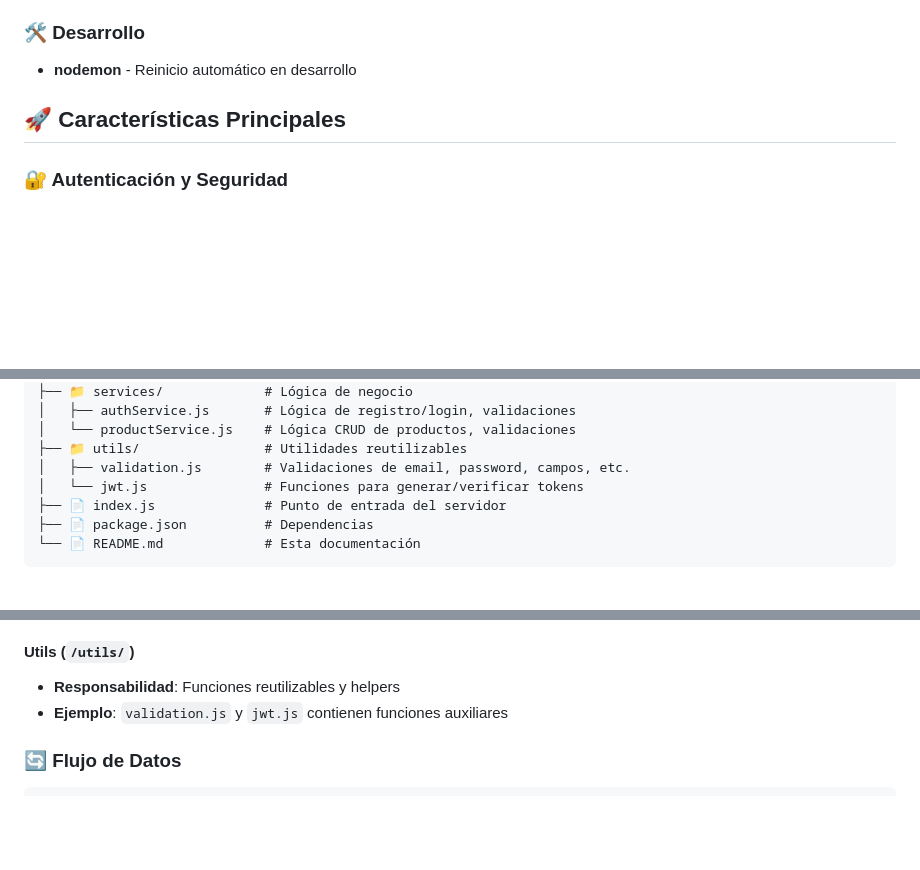
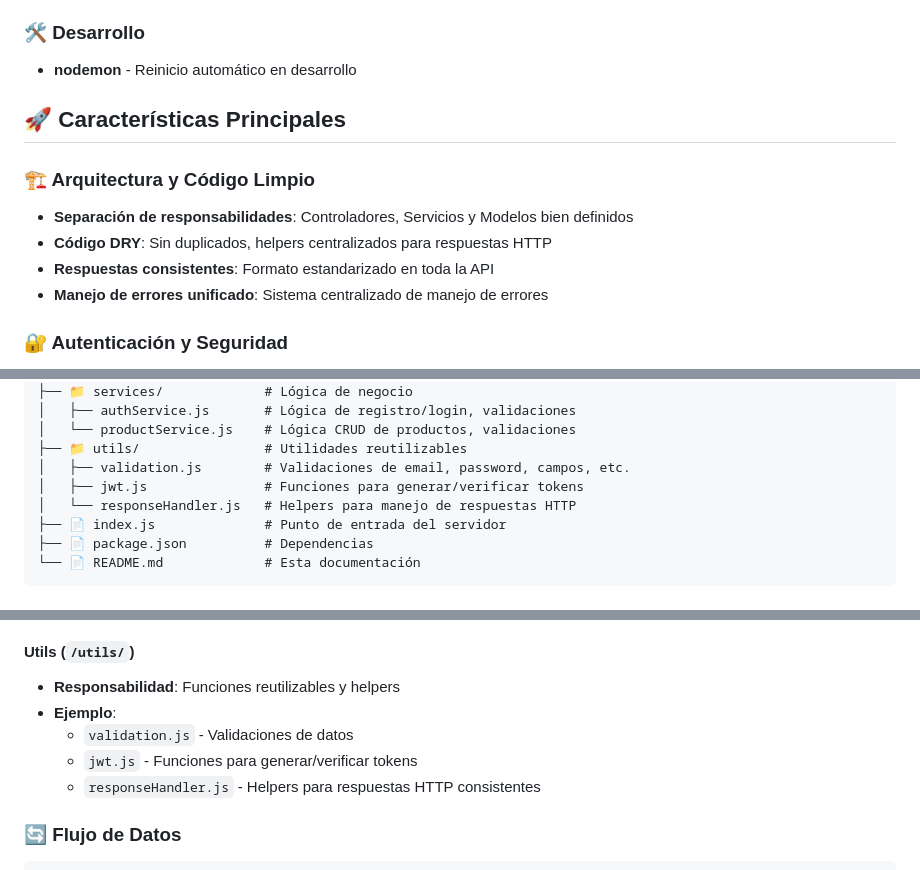
Before and after one commit to FLucena/entrega-final-FIL-NodeJS2025, a Markdown page: README.md, 3 parts joined by grey strips. GitHub-like rendering; blank space fills up the shorter version.

Commit message:
actualicé el README

```diff
--- a/README.md
+++ b/README.md
@@ -46,6 +46,13 @@ Este proyecto es una **API RESTful completa** desarrollada en Node.js para la ge
 
 ## 🚀 Características Principales
 
+### 🏗️ Arquitectura y Código Limpio
+
+- **Separación de responsabilidades**: Controladores, Servicios y Modelos bien definidos
+- **Código DRY**: Sin duplicados, helpers centralizados para respuestas HTTP
+- **Respuestas consistentes**: Formato estandarizado en toda la API
+- **Manejo de errores unificado**: Sistema centralizado de manejo de errores
+
 ### 🔐 Autenticación y Seguridad
 
 - **JWT (JSON Web Tokens)** para autenticación de usuarios
@@ -92,7 +99,8 @@ Entrega-Final-FIL/
 │   └── productService.js    # Lógica CRUD de productos, validaciones
 ├── 📁 utils/                # Utilidades reutilizables
 │   ├── validation.js        # Validaciones de email, password, campos, etc.
-│   └── jwt.js               # Funciones para generar/verificar tokens
+│   ├── jwt.js               # Funciones para generar/verificar tokens
+│   └── responseHandler.js   # Helpers para manejo de respuestas HTTP
 ├── 📄 index.js              # Punto de entrada del servidor
 ├── 📄 package.json          # Dependencias
 └── 📄 README.md             # Esta documentación
@@ -123,7 +131,10 @@ Entrega-Final-FIL/
 
 #### **Utils** (`/utils/`)
 - **Responsabilidad**: Funciones reutilizables y helpers
-- **Ejemplo**: `validation.js` y `jwt.js` contienen funciones auxiliares
+- **Ejemplo**:
+  - `validation.js` - Validaciones de datos
+  - `jwt.js` - Funciones para generar/verificar tokens
+  - `responseHandler.js` - Helpers para respuestas HTTP consistentes
 
 ### 🔄 Flujo de Datos
 
```
Also changed, not shown: other parts of README.md (+4 -0 lines).
